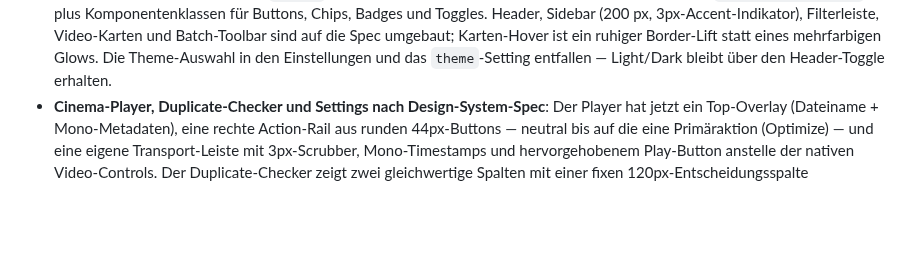
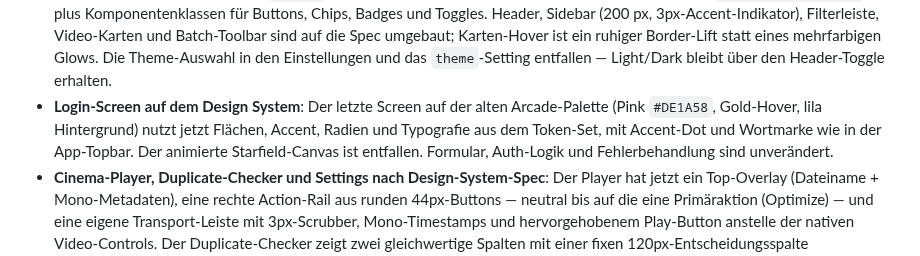
Before and after one commit to ralksta/arcade-video-scanner, a Markdown page: CHANGELOG.md, the part around the change. Rendered like a GitHub page; blank space fills up the shorter version.

Commit message:
docs(changelog): Eintrag für den Login-Screen
Co-Authored-By: Claude Opus 5 <noreply@anthropic.com>

```diff
--- a/CHANGELOG.md
+++ b/CHANGELOG.md
@@ -19,6 +19,11 @@ All notable changes to this project will be documented in this file.
   Karten-Hover ist ein ruhiger Border-Lift statt eines mehrfarbigen Glows.
   Die Theme-Auswahl in den Einstellungen und das `theme`-Setting entfallen —
   Light/Dark bleibt über den Header-Toggle erhalten.
+- **Login-Screen auf dem Design System**: Der letzte Screen auf der alten
+  Arcade-Palette (Pink `#DE1A58`, Gold-Hover, lila Hintergrund) nutzt jetzt
+  Flächen, Accent, Radien und Typografie aus dem Token-Set, mit Accent-Dot
+  und Wortmarke wie in der App-Topbar. Der animierte Starfield-Canvas ist
+  entfallen. Formular, Auth-Logik und Fehlerbehandlung sind unverändert.
 - **Cinema-Player, Duplicate-Checker und Settings nach Design-System-Spec**:
   Der Player hat jetzt ein Top-Overlay (Dateiname + Mono-Metadaten), eine
   rechte Action-Rail aus runden 44px-Buttons — neutral bis auf die eine
```
